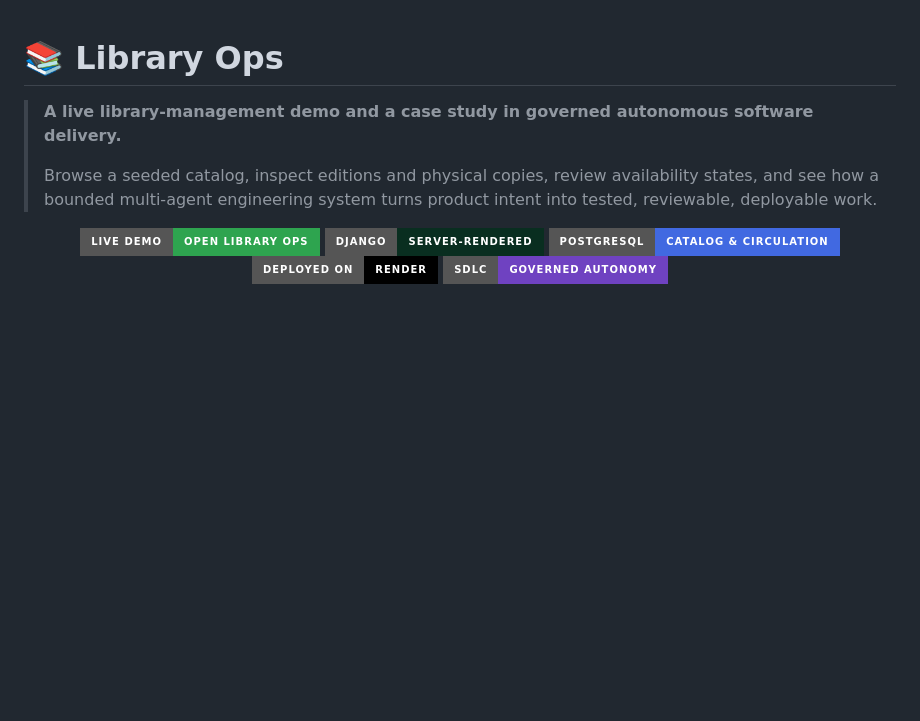
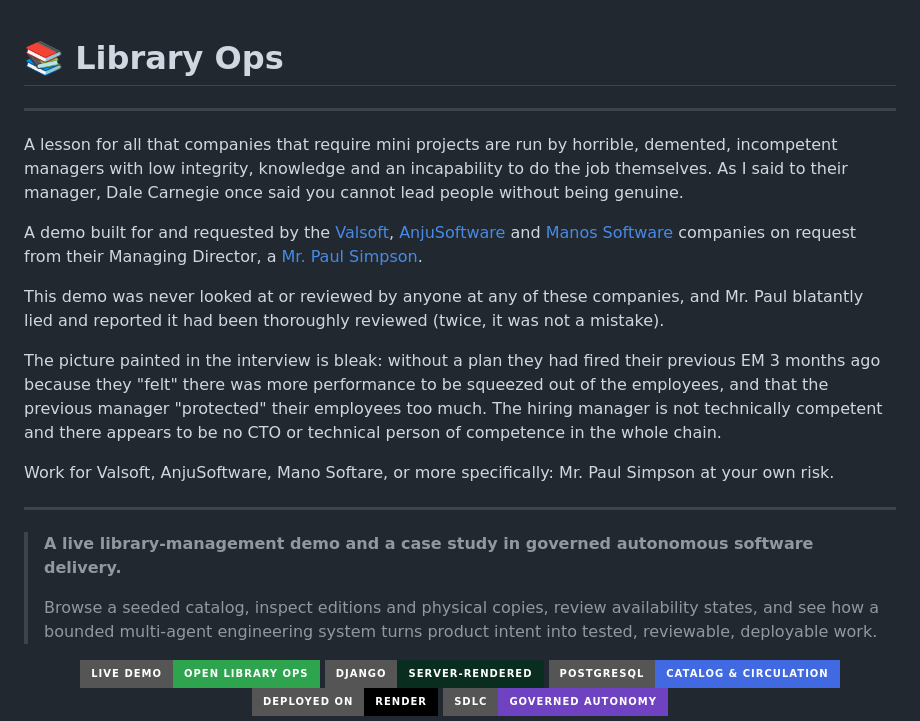
Before and after one commit to geehexx/library-ops, a Markdown page: README.md, the part around the change. Drawn GitHub-style; badges without logos; blank space fills up the shorter version.

Commit message:
Update README with company and management insights
Added commentary regarding the companies involved and management issues.

```diff
--- a/README.md
+++ b/README.md
@@ -1,4 +1,18 @@
 # 📚 Library Ops
+
+---
+
+A lesson for all that companies that require mini projects are run by horrible, demented, incompetent managers with low integrity, knowledge and an incapability to do the job themselves. As I said to their manager, Dale Carnegie once said you cannot lead people without being genuine.
+
+A demo built for and requested by the [Valsoft](https://www.valsoftcorp.com/), [AnjuSoftware](https://anjusoftware.com/) and [Manos Software](https://www.manossoftware.com/) companies on request from their Managing Director, a [Mr. Paul Simpson](https://www.linkedin.com/in/paulbrsimpson/).
+
+This demo was never looked at or reviewed by anyone at any of these companies, and Mr. Paul blatantly lied and reported it had been thoroughly reviewed (twice, it was not a mistake).
+
+The picture painted in the interview is bleak: without a plan they had fired their previous EM 3 months ago because they "felt" there was more performance to be squeezed out of the employees, and that the previous manager "protected" their employees too much. The hiring manager is not technically competent and there appears to be no CTO or technical person of competence in the whole chain.
+
+Work for Valsoft, AnjuSoftware, Mano Softare, or more specifically: Mr. Paul Simpson at your own risk.
+
+---
 
 > **A live library-management demo and a case study in governed autonomous software delivery.**
 >
```
